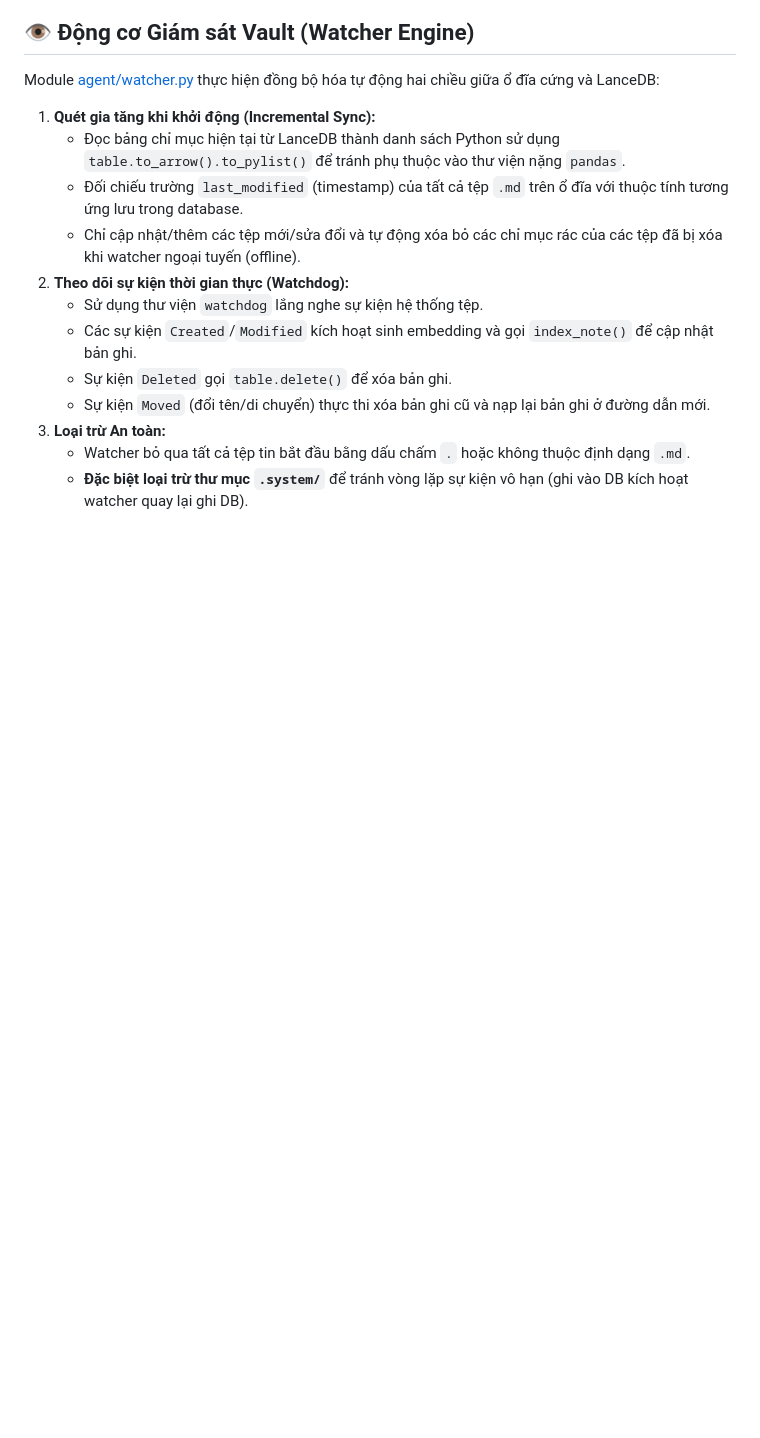
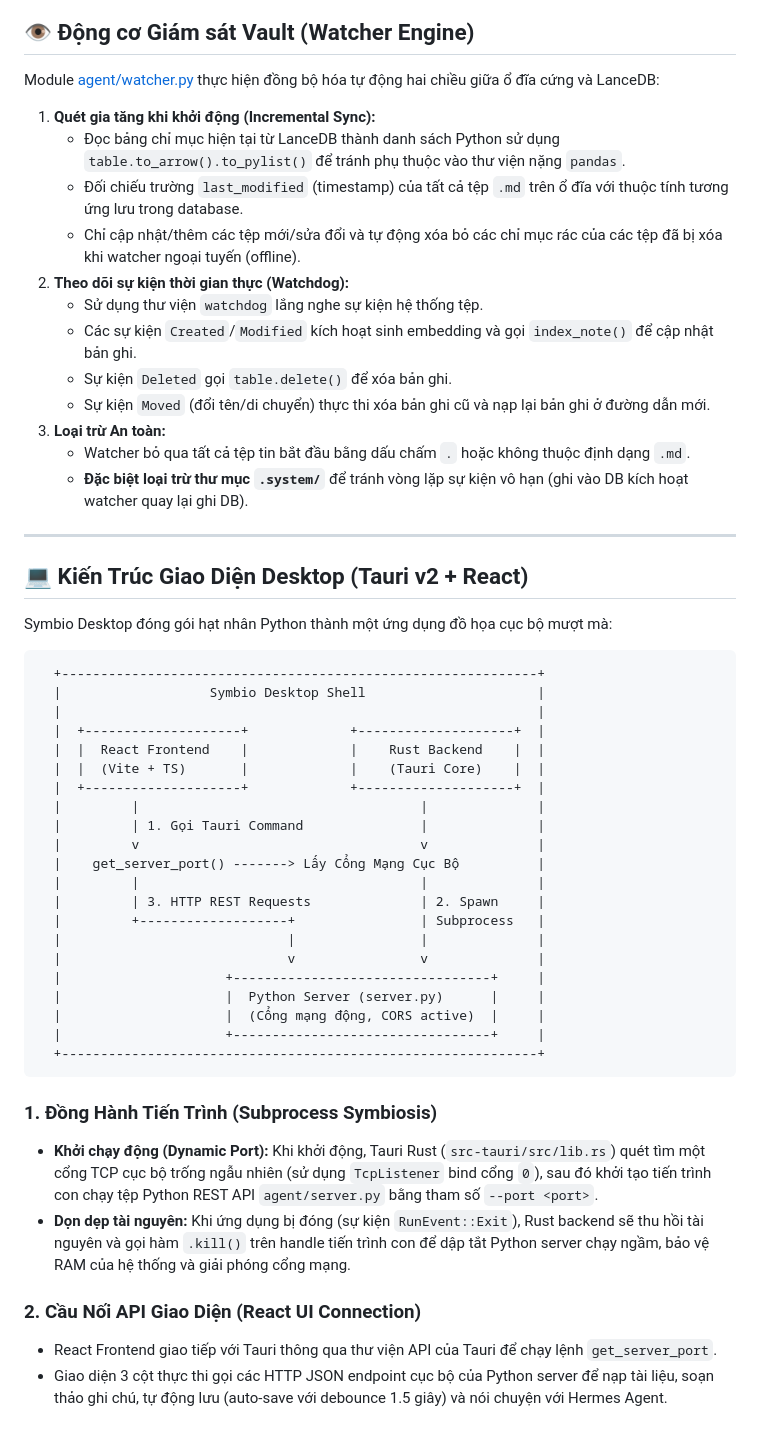
Before and after one commit to khanhhoabis/symbio, a Markdown page: docs/ARCHITECTURE.md, the part around the change. GitHub-like rendering; blank space fills up the shorter version.

Commit message:
docs: document Tauri Desktop and subprocess symbiosis

````diff
--- a/docs/ARCHITECTURE.md
+++ b/docs/ARCHITECTURE.md
@@ -79,3 +79,40 @@ Module [agent/watcher.py](file:///Users/hoanhk5/Documents/khbis_github/symbio/ag
 3. **Loại trừ An toàn:**
    - Watcher bỏ qua tất cả tệp tin bắt đầu bằng dấu chấm `.` hoặc không thuộc định dạng `.md`.
    - **Đặc biệt loại trừ thư mục `.system/`** để tránh vòng lặp sự kiện vô hạn (ghi vào DB kích hoạt watcher quay lại ghi DB).
+
+---
+
+## 💻 Kiến Trúc Giao Diện Desktop (Tauri v2 + React)
+Symbio Desktop đóng gói hạt nhân Python thành một ứng dụng đồ họa cục bộ mượt mà:
+
+```text
+  +-------------------------------------------------------------+
+  |                   Symbio Desktop Shell                      |
+  |                                                             |
+  |  +--------------------+             +--------------------+  |
+  |  |  React Frontend    |             |    Rust Backend    |  |
+  |  |  (Vite + TS)       |             |    (Tauri Core)    |  |
+  |  +--------------------+             +--------------------+  |
+  |         |                                    |              |
+  |         | 1. Gọi Tauri Command               |              |
+  |         v                                    v              |
+  |    get_server_port() -------> Lấy Cổng Mạng Cục Bộ          |
+  |         |                                    |              |
+  |         | 3. HTTP REST Requests              | 2. Spawn     |
+  |         +-------------------+                | Subprocess   |
+  |                             |                |              |
+  |                             v                v              |
+  |                     +---------------------------------+     |
+  |                     |  Python Server (server.py)      |     |
+  |                     |  (Cổng mạng động, CORS active)  |     |
+  |                     +---------------------------------+     |
+  +-------------------------------------------------------------+
+```
+
+### 1. Đồng Hành Tiến Trình (Subprocess Symbiosis)
+- **Khởi chạy động (Dynamic Port):** Khi khởi động, Tauri Rust (`src-tauri/src/lib.rs`) quét tìm một cổng TCP cục bộ trống ngẫu nhiên (sử dụng `TcpListener` bind cổng `0`), sau đó khởi tạo tiến trình con chạy tệp Python REST API `agent/server.py` bằng tham số `--port <port>`.
+- **Dọn dẹp tài nguyên:** Khi ứng dụng bị đóng (sự kiện `RunEvent::Exit`), Rust backend sẽ thu hồi tài nguyên và gọi hàm `.kill()` trên handle tiến trình con để dập tắt Python server chạy ngầm, bảo vệ RAM của hệ thống và giải phóng cổng mạng.
+
+### 2. Cầu Nối API Giao Diện (React UI Connection)
+- React Frontend giao tiếp với Tauri thông qua thư viện API của Tauri để chạy lệnh `get_server_port`.
+- Giao diện 3 cột thực thi gọi các HTTP JSON endpoint cục bộ của Python server để nạp tài liệu, soạn thảo ghi chú, tự động lưu (auto-save với debounce 1.5 giây) và nói chuyện với Hermes Agent.
````
